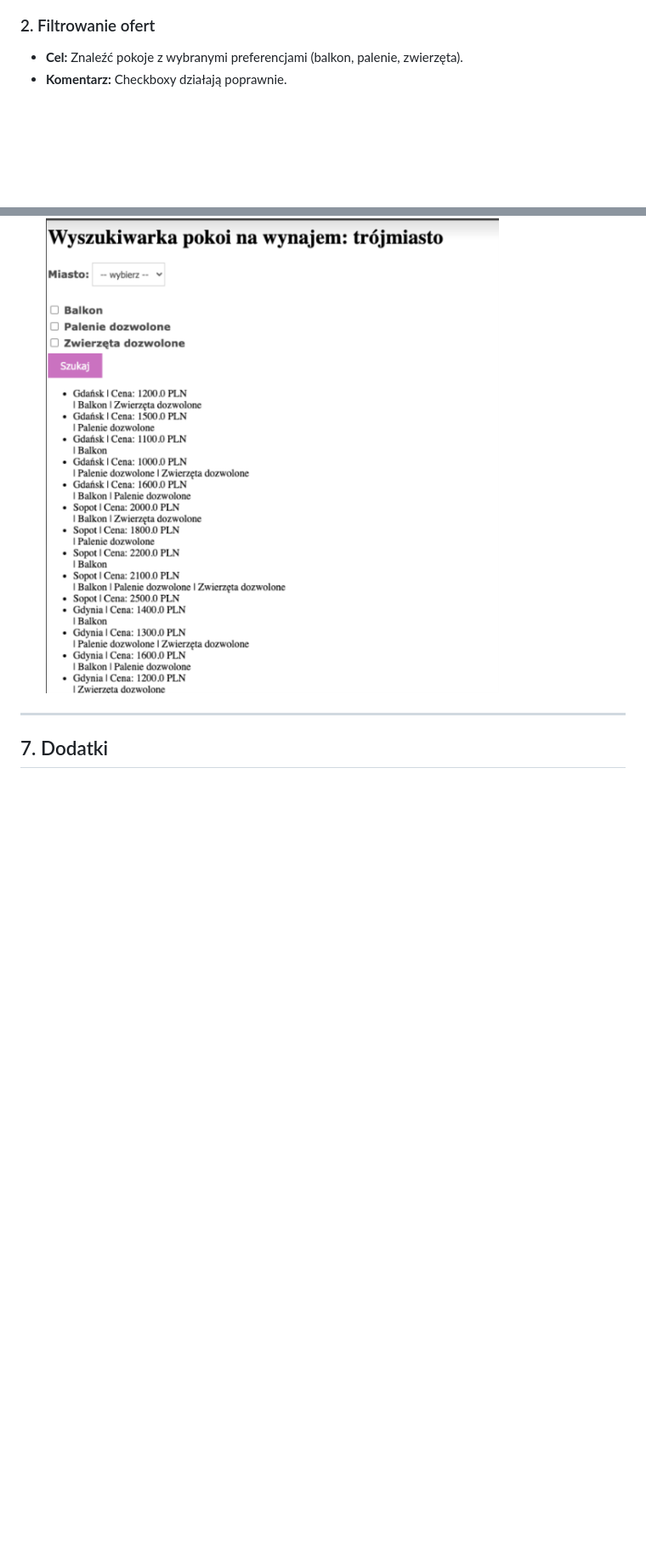
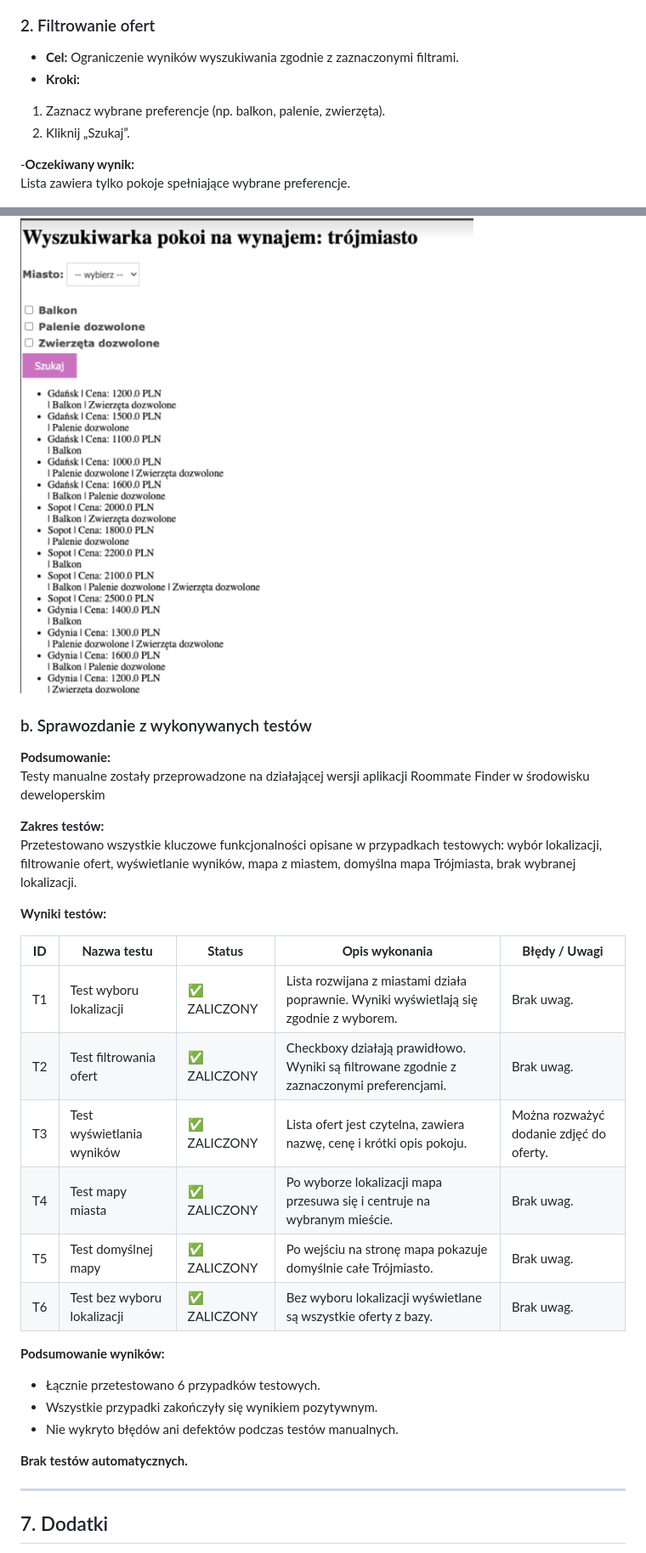
Before and after one commit to MajaWielgus/roommate-finder, a Markdown page: RoommateFinder_Documentation.md, 2 parts joined by grey strips. Shown at 85% size. Rendered like a GitHub page; blank space fills up the shorter version.

```diff
--- a/RoommateFinder_Documentation.md
+++ b/RoommateFinder_Documentation.md
@@ -99,8 +97,14 @@ Poniższa tabela przedstawia główne scenariusze testowe oparte na **user stori
 ![Wybór lokalizacji](screenshots/wybor_lokalizacji_4.png)
 
 ### 2. Filtrowanie ofert
-- **Cel:** Znaleźć pokoje z wybranymi preferencjami (balkon, palenie, zwierzęta).
-- **Komentarz:** Checkboxy działają poprawnie.
+- **Cel:** Ograniczenie wyników wyszukiwania zgodnie z zaznaczonymi filtrami.
+- **Kroki:**
+1. Zaznacz wybrane preferencje (np. balkon, palenie, zwierzęta).
+2. Kliknij „Szukaj”.
+
+-**Oczekiwany wynik:**
+Lista zawiera tylko pokoje spełniające wybrane preferencje.
+
 - ![Wybór lokalizacji](screenshots/filtrowanie_ofert.png)
 
 ### 3. Wyświetlenie wyników
@@ -121,4 +148,32 @@ Poniższa tabela przedstawia główne scenariusze testowe oparte na **user stori
 ![Wybór lokalizacji](screenshots/lista_wszystkich_ofert.png)
+
+### b. Sprawozdanie z wykonywanych testów
+
+**Podsumowanie:**
+Testy manualne zostały przeprowadzone na działającej wersji aplikacji Roommate Finder w środowisku deweloperskim
+
+**Zakres testów:**
+Przetestowano wszystkie kluczowe funkcjonalności opisane w przypadkach testowych: wybór lokalizacji, filtrowanie ofert, wyświetlanie wyników, mapa z miastem, domyślna mapa Trójmiasta, brak wybranej lokalizacji.
+
+**Wyniki testów:**
+
+| **ID** | **Nazwa testu**             | **Status**       | **Opis wykonania**                                                                 | **Błędy / Uwagi**                                  |
+|--------|------------------------------|------------------|-------------------------------------------------------------------------------------|----------------------------------------------------|
+| T1     | Test wyboru lokalizacji      | ✅ ZALICZONY      | Lista rozwijana z miastami działa poprawnie. Wyniki wyświetlają się zgodnie z wyborem. | Brak uwag.                                         |
+| T2     | Test filtrowania ofert       | ✅ ZALICZONY      | Checkboxy działają prawidłowo. Wyniki są filtrowane zgodnie z zaznaczonymi preferencjami. | Brak uwag.                                         |
+| T3     | Test wyświetlania wyników    | ✅ ZALICZONY      | Lista ofert jest czytelna, zawiera nazwę, cenę i krótki opis pokoju.                 | Można rozważyć dodanie zdjęć do oferty.            |
+| T4     | Test mapy miasta             | ✅ ZALICZONY      | Po wyborze lokalizacji mapa przesuwa się i centruje na wybranym mieście.             | Brak uwag.                                         |
+| T5     | Test domyślnej mapy          | ✅ ZALICZONY      | Po wejściu na stronę mapa pokazuje domyślnie całe Trójmiasto.                        | Brak uwag.                                         |
+| T6     | Test bez wyboru lokalizacji  | ✅ ZALICZONY      | Bez wyboru lokalizacji wyświetlane są wszystkie oferty z bazy.                      | Brak uwag.
+
+
+**Podsumowanie wyników:**
+- Łącznie przetestowano 6 przypadków testowych.
+- Wszystkie przypadki zakończyły się wynikiem pozytywnym.
+- Nie wykryto błędów ani defektów podczas testów manualnych.
+
+**Brak testów automatycznych.**
+
 ---
 
 ## 7. Dodatki
```
Also changed, not shown: other parts of RoommateFinder_Documentation.md (+44 -23 lines).
